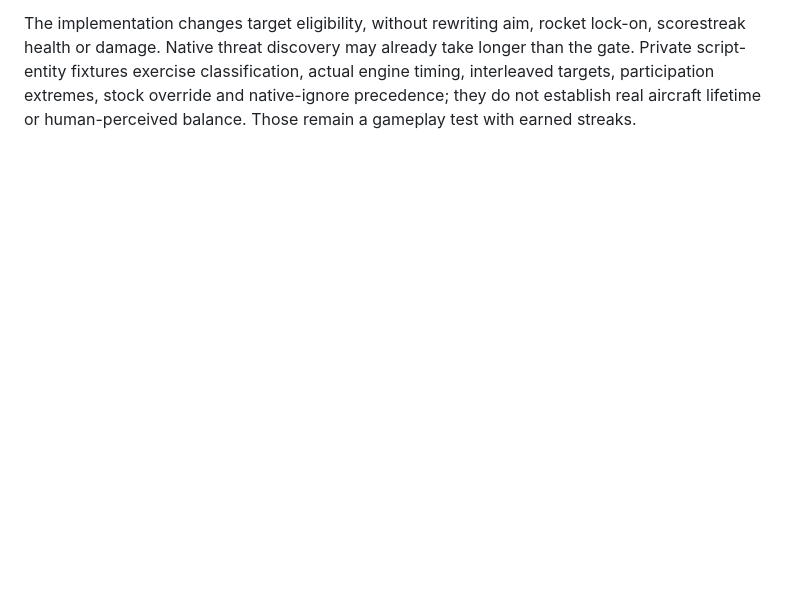
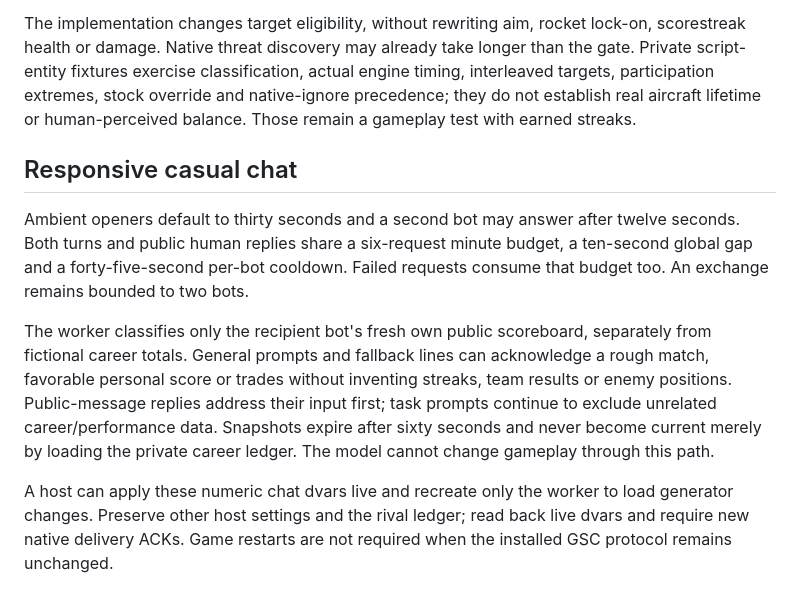
Before and after one commit to TheOutlandsDev/outlands-bo2-mod, a Markdown page: docs/METHODOLOGY.md, the part around the change. Drawn GitHub-style; blank space fills up the shorter version.

Commit message:
Describe live worker tuning and fresh bot-only context

```diff
--- a/docs/METHODOLOGY.md
+++ b/docs/METHODOLOGY.md
@@ -204,3 +204,23 @@ longer than the gate. Private script-entity fixtures exercise classification,
 actual engine timing, interleaved targets, participation extremes, stock override
 and native-ignore precedence; they do not establish real aircraft lifetime or
 human-perceived balance. Those remain a gameplay test with earned streaks.
+
+## Responsive casual chat
+
+Ambient openers default to thirty seconds and a second bot may answer after
+twelve seconds. Both turns and public human replies share a six-request minute
+budget, a ten-second global gap and a forty-five-second per-bot cooldown. Failed
+requests consume that budget too. An exchange remains bounded to two bots.
+
+The worker classifies only the recipient bot's fresh own public scoreboard,
+separately from fictional career totals. General prompts and fallback lines can
+acknowledge a rough match, favorable personal score or trades without inventing
+streaks, team results or enemy positions. Public-message replies address their
+input first; task prompts continue to exclude unrelated career/performance data.
+Snapshots expire after sixty seconds and never become current merely by loading
+the private career ledger. The model cannot change gameplay through this path.
+
+A host can apply these numeric chat dvars live and recreate only the worker to
+load generator changes. Preserve other host settings and the rival ledger;
+read back live dvars and require new native delivery ACKs. Game restarts are not
+required when the installed GSC protocol remains unchanged.
```
